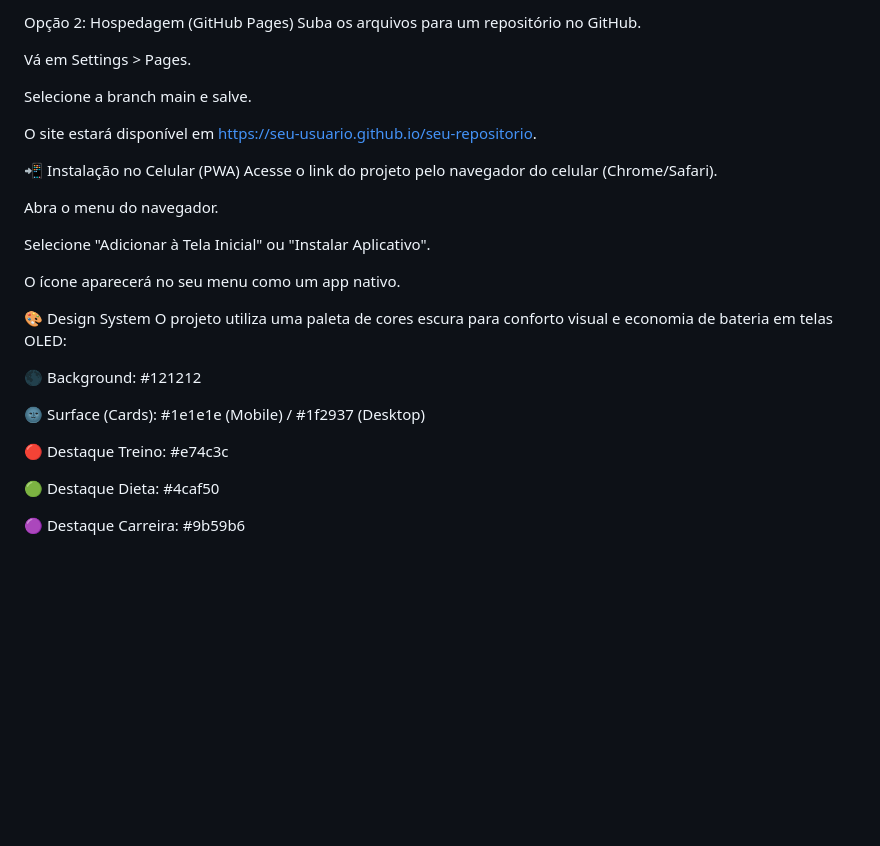
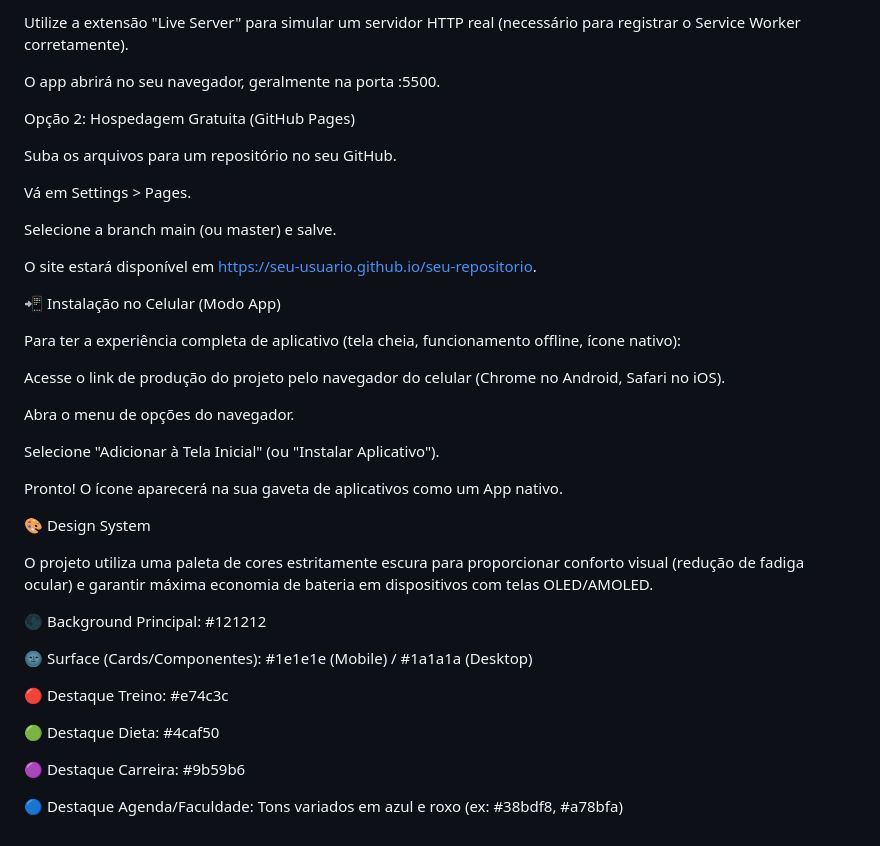
Before and after one commit to jhonnyfreitassa/Planner, a Markdown page: README.md, the part around one of its changes. GitHub-like rendering; blank space fills up the shorter version.

```diff
--- a/README.md
+++ b/README.md
@@ -80,31 +84,42 @@ Recomendado: Use uma extensão como "Live Server" no VS Code para simular um ser
 
-Opção 2: Hospedagem (GitHub Pages)
-Suba os arquivos para um repositório no GitHub.
+Utilize a extensão "Live Server" para simular um servidor HTTP real (necessário para registrar o Service Worker corretamente).
+
+O app abrirá no seu navegador, geralmente na porta :5500.
+
+Opção 2: Hospedagem Gratuita (GitHub Pages)
+
+Suba os arquivos para um repositório no seu GitHub.
 
 Vá em Settings > Pages.
 
-Selecione a branch main e salve.
+Selecione a branch main (ou master) e salve.
 
 O site estará disponível em https://seu-usuario.github.io/seu-repositorio.
 
-📲 Instalação no Celular (PWA)
-Acesse o link do projeto pelo navegador do celular (Chrome/Safari).
+📲 Instalação no Celular (Modo App)
 
-Abra o menu do navegador.
+Para ter a experiência completa de aplicativo (tela cheia, funcionamento offline, ícone nativo):
 
-Selecione "Adicionar à Tela Inicial" ou "Instalar Aplicativo".
+Acesse o link de produção do projeto pelo navegador do celular (Chrome no Android, Safari no iOS).
 
-O ícone aparecerá no seu menu como um app nativo.
+Abra o menu de opções do navegador.
+
+Selecione "Adicionar à Tela Inicial" (ou "Instalar Aplicativo").
+
+Pronto! O ícone aparecerá na sua gaveta de aplicativos como um App nativo.
 
 🎨 Design System
-O projeto utiliza uma paleta de cores escura para conforto visual e economia de bateria em telas OLED:
 
-🌑 Background: #121212
+O projeto utiliza uma paleta de cores estritamente escura para proporcionar conforto visual (redução de fadiga ocular) e garantir máxima economia de bateria em dispositivos com telas OLED/AMOLED.
 
-🌚 Surface (Cards): #1e1e1e (Mobile) / #1f2937 (Desktop)
+🌑 Background Principal: #121212
+
+🌚 Surface (Cards/Componentes): #1e1e1e (Mobile) / #1a1a1a (Desktop)
 
 🔴 Destaque Treino: #e74c3c
 
 🟢 Destaque Dieta: #4caf50
 
 🟣 Destaque Carreira: #9b59b6
+
+🔵 Destaque Agenda/Faculdade: Tons variados em azul e roxo (ex: #38bdf8, #a78bfa)
```
Also changed, not shown: other parts of README.md (+41 -37 lines).
